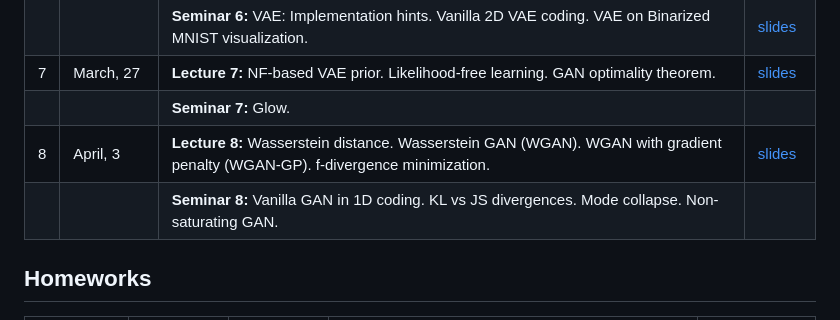
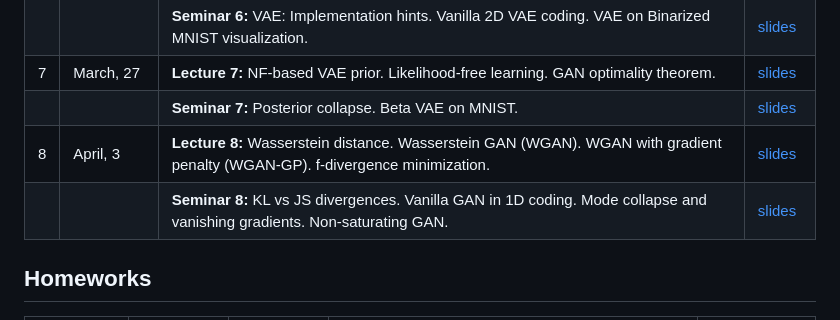
Before and after one commit to r-isachenko/2024-DGM-AIMasters-course, a Markdown page: README.md, the part around the change. Drawn GitHub-style.

```diff
--- a/README.md
+++ b/README.md
@@ -38,9 +38,9 @@ The course is accompanied by practical tasks that allow you to understand the pr
 | 6 | March, 20 | <b>Lecture 6:</b> Discrete VAE latent representations. Vector quantization, straight-through gradient estimation (VQ-VAE). Gumbel-softmax trick (DALL-E). ELBO surgery and optimal VAE prior.  | [slides](lectures/lecture6/Lecture6.pdf) |
 |  |  | <b>Seminar 6:</b>  VAE: Implementation hints. Vanilla 2D VAE coding. VAE on Binarized MNIST visualization. | [slides](seminars/seminar6/seminar6.ipynb) |
 | 7 | March, 27 | <b>Lecture 7:</b> NF-based VAE prior. Likelihood-free learning. GAN optimality theorem.  | [slides](lectures/lecture7/Lecture7.pdf) |
-|  |  | <b>Seminar 7:</b> Glow. |  |
+|  |  | <b>Seminar 7:</b> Posterior collapse. Beta VAE on MNIST. | [slides](seminars/seminar7/seminar7.ipynb) |
 | 8 | April, 3 | <b>Lecture 8:</b> Wasserstein distance. Wasserstein GAN (WGAN). WGAN with gradient penalty (WGAN-GP). f-divergence minimization. | [slides](lectures/lecture8/Lecture8.pdf) |
-|  |  | <b>Seminar 8:</b> Vanilla GAN in 1D coding. KL vs JS divergences. Mode collapse. Non-saturating GAN. |  |
+|  |  | <b>Seminar 8:</b> KL vs JS divergences. Vanilla GAN in 1D coding. Mode collapse and vanishing gradients. Non-saturating GAN. | [slides](seminars/seminar8/seminar8.ipynb) |
 <!---
 | 9 | April, 10 | <b>Lecture 9:</b> GAN evaluation. Inception score, FID, Precision-Recall, truncation trick. |  |
 |  |  | <b>Seminar 9:</b> WGANs on multimodal 2D data. GANs zoo and evolution of GANs. StyleGAN coding. |  |
```
